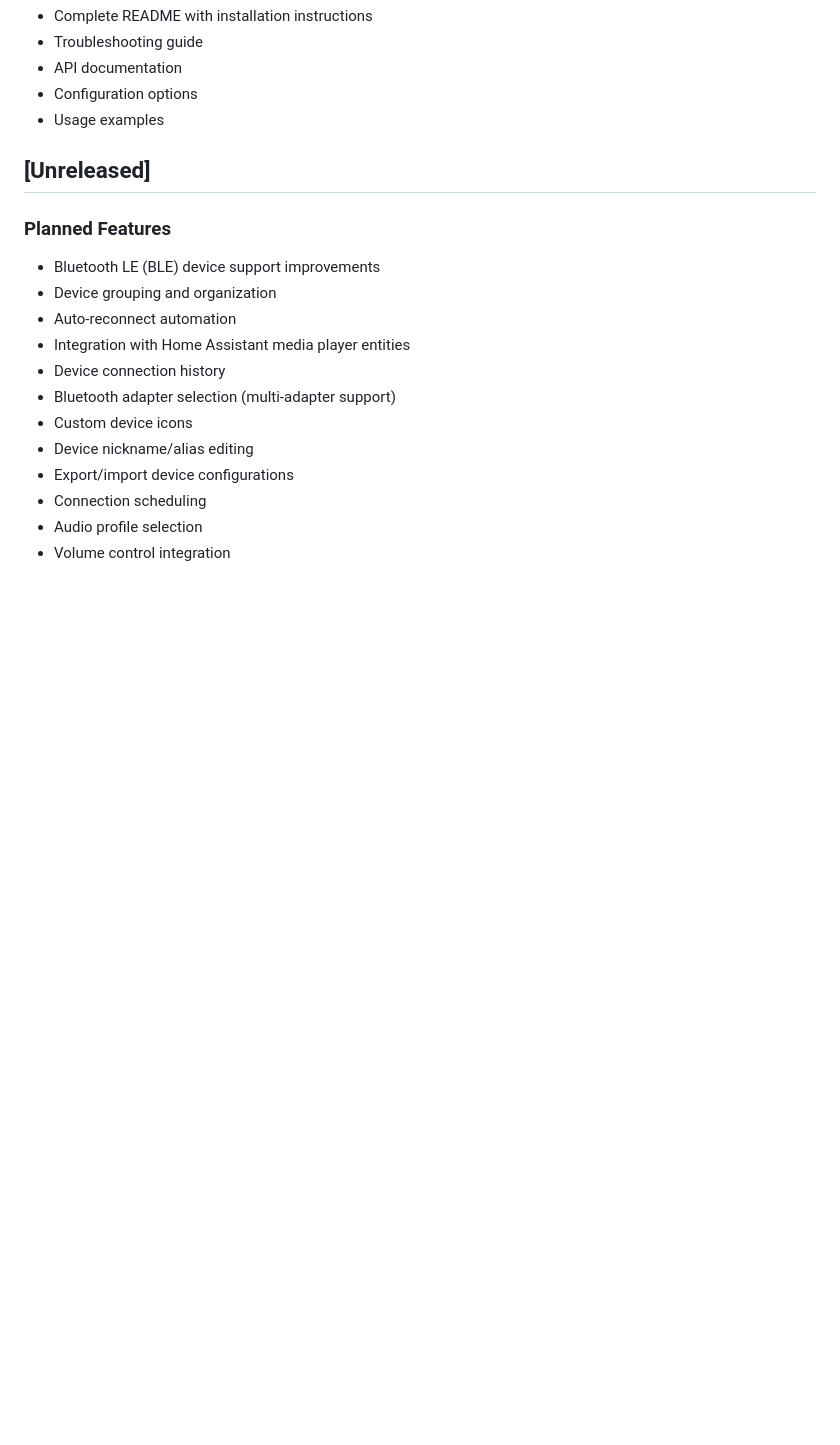
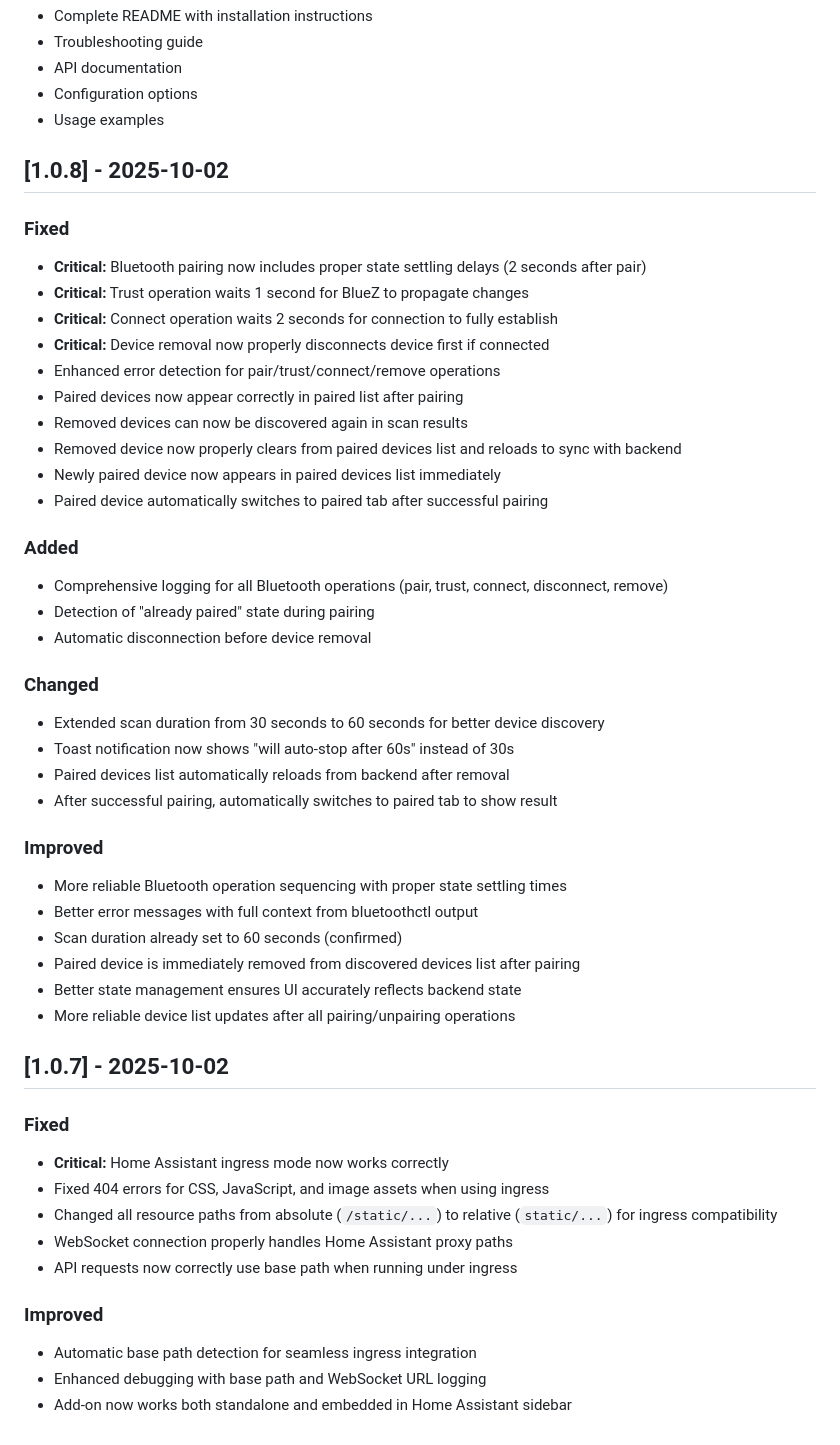
Before and after one commit to burhanyldz/bluetooth-actions, a Markdown page: CHANGELOG.md, the part around the change printed below. Rendered like a GitHub page; blank space fills up the shorter version.

Commit message:
chore: Consolidate duplicate 1.0.7/1.0.8 entries in changelogs

```diff
--- a/CHANGELOG.md
+++ b/CHANGELOG.md
@@ -133,18 +171,49 @@ and this project adheres to [Semantic Versioning](https://semver.org/spec/v2.0.0
 - Configuration options
 - Usage examples
 
-## [Unreleased]
+## [1.0.8] - 2025-10-02
 
-### Planned Features
-- Bluetooth LE (BLE) device support improvements
-- Device grouping and organization
-- Auto-reconnect automation
-- Integration with Home Assistant media player entities
-- Device connection history
-- Bluetooth adapter selection (multi-adapter support)
-- Custom device icons
-- Device nickname/alias editing
-- Export/import device configurations
-- Connection scheduling
-- Audio profile selection
-- Volume control integration
+### Fixed
+- **Critical:** Bluetooth pairing now includes proper state settling delays (2 seconds after pair)
+- **Critical:** Trust operation waits 1 second for BlueZ to propagate changes
+- **Critical:** Connect operation waits 2 seconds for connection to fully establish
+- **Critical:** Device removal now properly disconnects device first if connected
+- Enhanced error detection for pair/trust/connect/remove operations
+- Paired devices now appear correctly in paired list after pairing
+- Removed devices can now be discovered again in scan results
+- Removed device now properly clears from paired devices list and reloads to sync with backend
+- Newly paired device now appears in paired devices list immediately
+- Paired device automatically switches to paired tab after successful pairing
+
+### Added
+- Comprehensive logging for all Bluetooth operations (pair, trust, connect, disconnect, remove)
+- Detection of "already paired" state during pairing
+- Automatic disconnection before device removal
+
+### Changed
+- Extended scan duration from 30 seconds to 60 seconds for better device discovery
+- Toast notification now shows "will auto-stop after 60s" instead of 30s
+- Paired devices list automatically reloads from backend after removal
+- After successful pairing, automatically switches to paired tab to show result
+
+### Improved
+- More reliable Bluetooth operation sequencing with proper state settling times
+- Better error messages with full context from bluetoothctl output
+- Scan duration already set to 60 seconds (confirmed)
+- Paired device is immediately removed from discovered devices list after pairing
+- Better state management ensures UI accurately reflects backend state
+- More reliable device list updates after all pairing/unpairing operations
+
+## [1.0.7] - 2025-10-02
+
+### Fixed
+- **Critical:** Home Assistant ingress mode now works correctly
+- Fixed 404 errors for CSS, JavaScript, and image assets when using ingress
+- Changed all resource paths from absolute (`/static/...`) to relative (`static/...`) for ingress compatibility
+- WebSocket connection properly handles Home Assistant proxy paths
+- API requests now correctly use base path when running under ingress
+
+### Improved
+- Automatic base path detection for seamless ingress integration
+- Enhanced debugging with base path and WebSocket URL logging
+- Add-on now works both standalone and embedded in Home Assistant sidebar
```
Also changed, not shown: other parts of CHANGELOG.md (+38 -0 lines), bluetooth_manager/CHANGELOG.md (+31 -0 lines).
